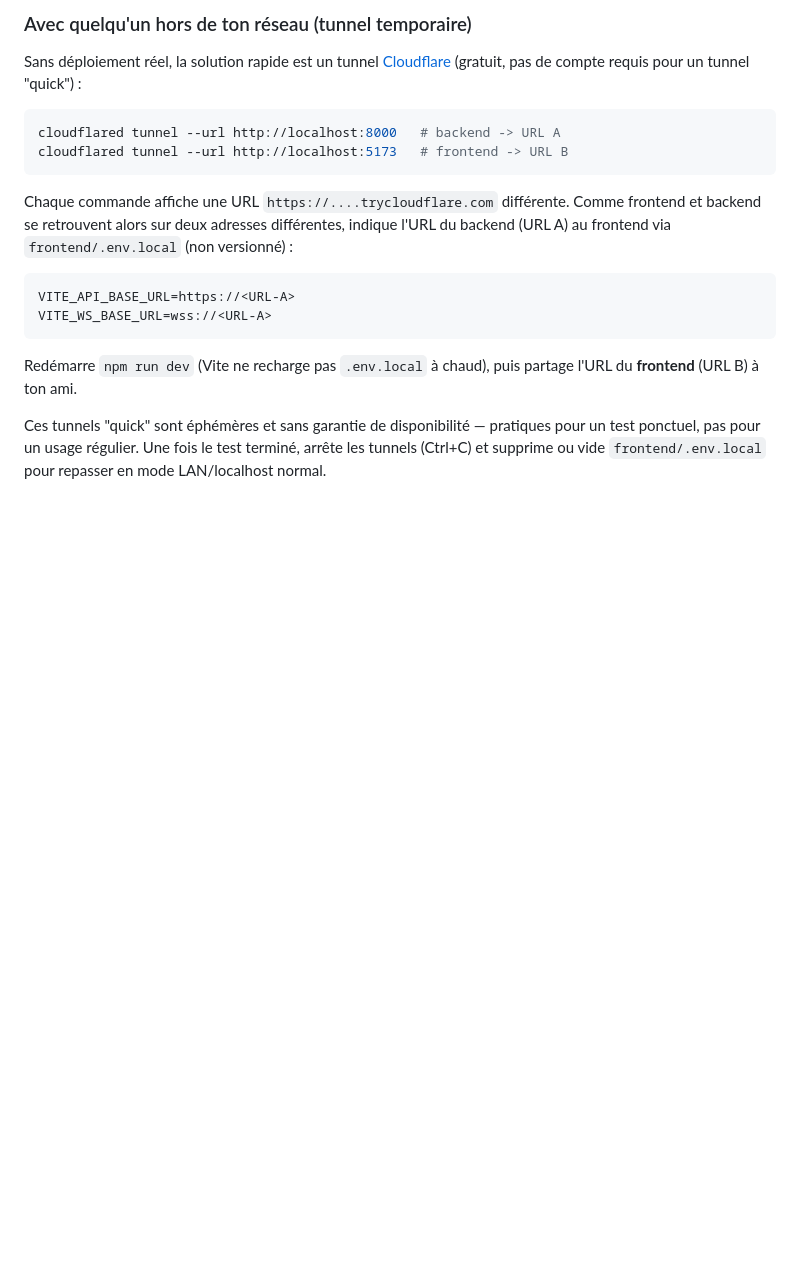
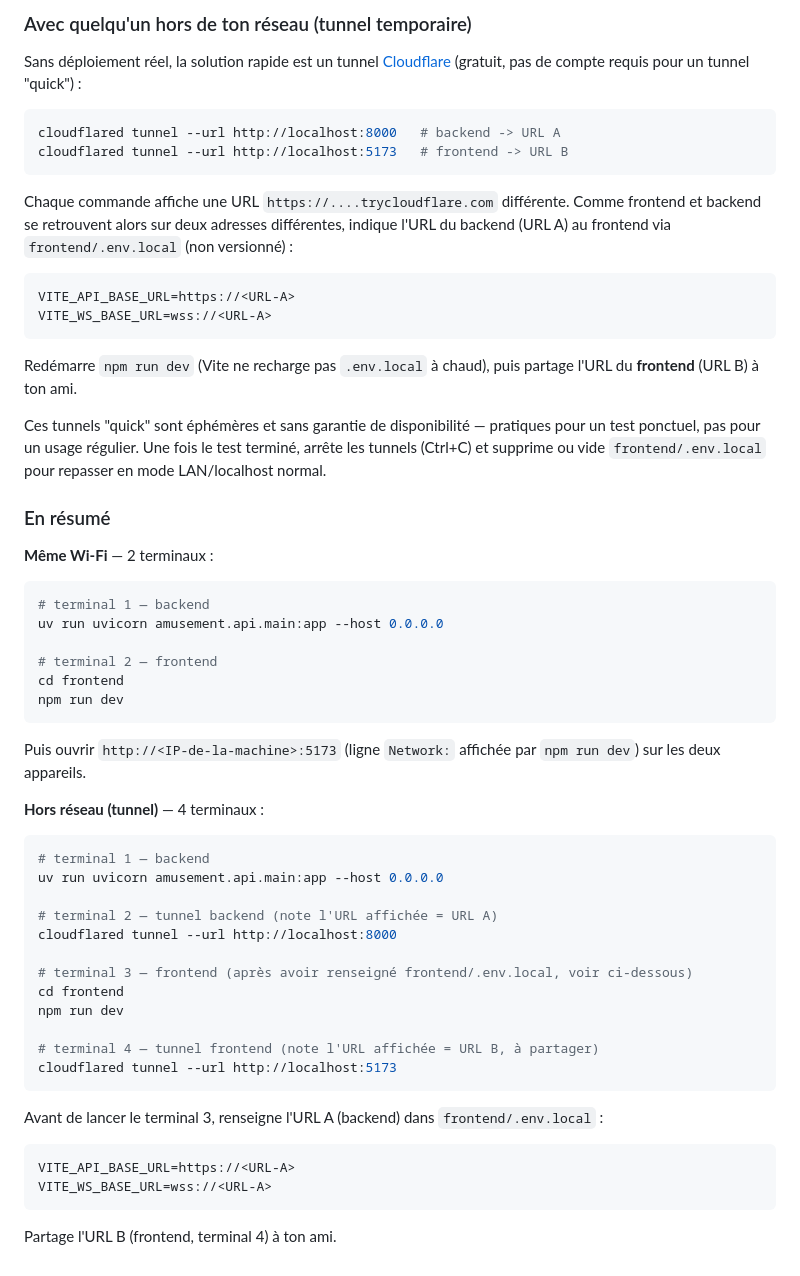
Before and after one commit to leoMainard/amusement, a Markdown page: README.md, the part around the change. Rendered like a GitHub page; blank space fills up the shorter version.

Commit message:
Add a quick-reference command summary for multiplayer testing
Co-Authored-By: Claude Sonnet 5 <noreply@anthropic.com>

````diff
--- a/README.md
+++ b/README.md
@@ -109,3 +109,46 @@ Ces tunnels "quick" sont éphémères et sans garantie de disponibilité —
 pratiques pour un test ponctuel, pas pour un usage régulier. Une fois
 le test terminé, arrête les tunnels (Ctrl+C) et supprime ou vide
 `frontend/.env.local` pour repasser en mode LAN/localhost normal.
+
+### En résumé
+
+**Même Wi-Fi** — 2 terminaux :
+
+```sh
+# terminal 1 — backend
+uv run uvicorn amusement.api.main:app --host 0.0.0.0
+
+# terminal 2 — frontend
+cd frontend
+npm run dev
+```
+
+Puis ouvrir `http://<IP-de-la-machine>:5173` (ligne `Network:` affichée
+par `npm run dev`) sur les deux appareils.
+
+**Hors réseau (tunnel)** — 4 terminaux :
+
+```sh
+# terminal 1 — backend
+uv run uvicorn amusement.api.main:app --host 0.0.0.0
+
+# terminal 2 — tunnel backend (note l'URL affichée = URL A)
+cloudflared tunnel --url http://localhost:8000
+
+# terminal 3 — frontend (après avoir renseigné frontend/.env.local, voir ci-dessous)
+cd frontend
+npm run dev
+
+# terminal 4 — tunnel frontend (note l'URL affichée = URL B, à partager)
+cloudflared tunnel --url http://localhost:5173
+```
+
+Avant de lancer le terminal 3, renseigne l'URL A (backend) dans
+`frontend/.env.local` :
+
+```
+VITE_API_BASE_URL=https://<URL-A>
+VITE_WS_BASE_URL=wss://<URL-A>
+```
+
+Partage l'URL B (frontend, terminal 4) à ton ami.
````
